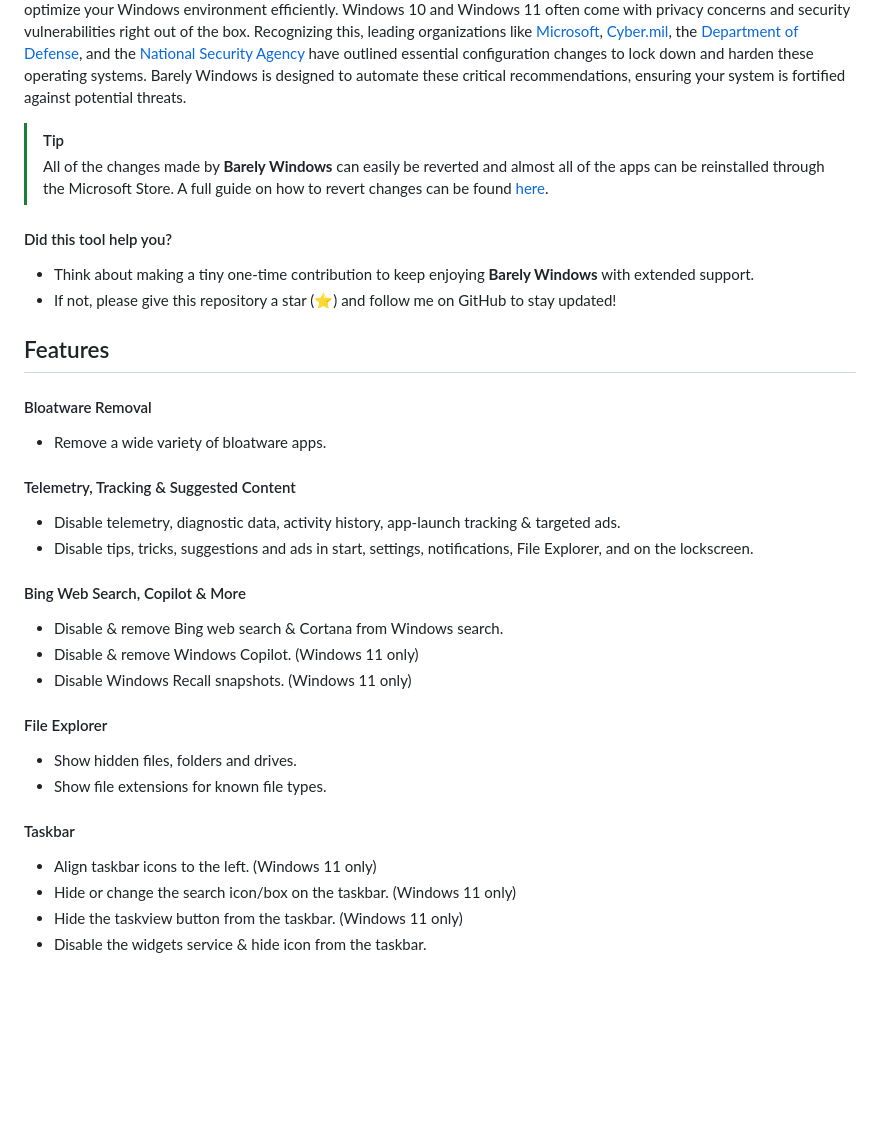
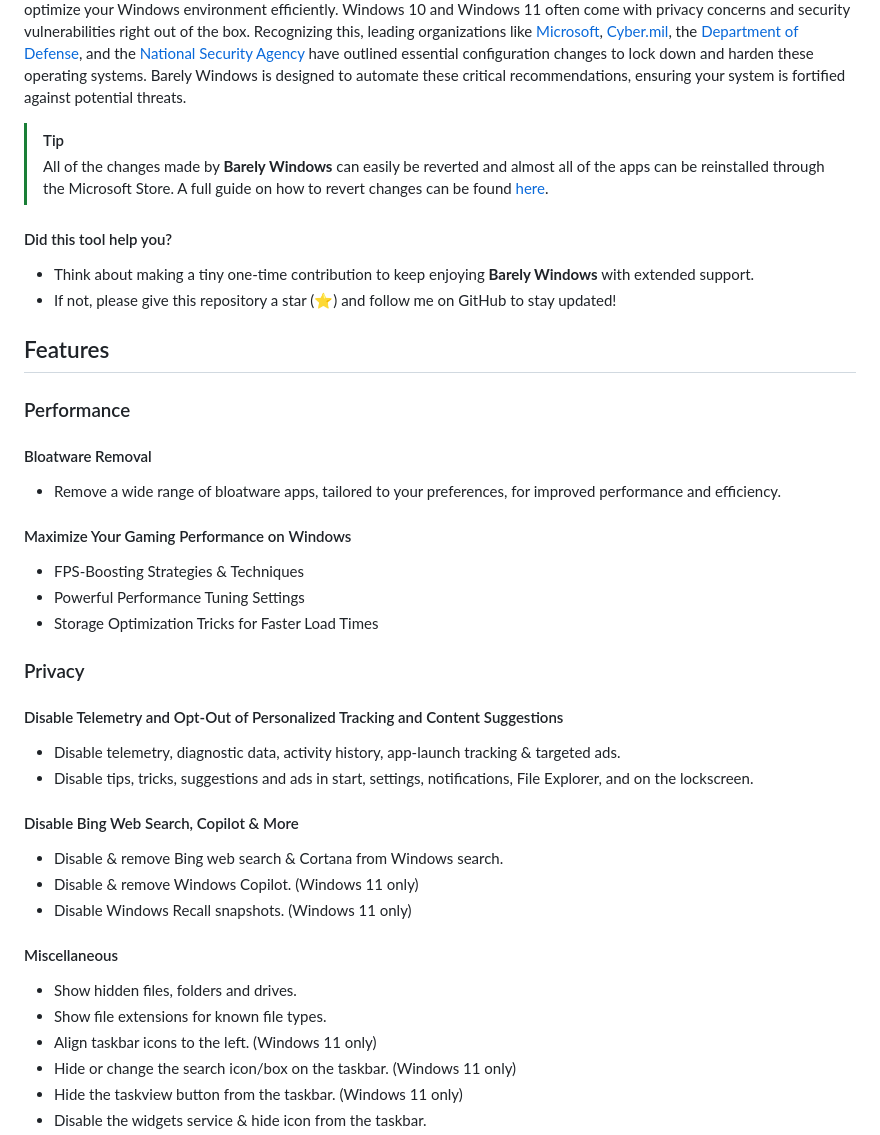
Before and after one commit to 0x48piraj/barely-windows, a Markdown page: README.md, the part around one of its changes. GitHub-like rendering; blank space fills up the shorter version.

```diff
--- a/README.md
+++ b/README.md
@@ -18,28 +18,35 @@ Barely Windows isn’t just for everyday users; it’s packed with features that
 
 ## Features
 
+### Performance
+
 #### Bloatware Removal
 
-- Remove a wide variety of bloatware apps.
+- Remove a wide range of bloatware apps, tailored to your preferences, for improved performance and efficiency.
 
-#### Telemetry, Tracking & Suggested Content
+#### Maximize Your Gaming Performance on Windows
+
+- FPS-Boosting Strategies & Techniques
+- Powerful Performance Tuning Settings
+- Storage Optimization Tricks for Faster Load Times
+
+### Privacy
+
+#### Disable Telemetry and Opt-Out of Personalized Tracking and Content Suggestions
 
 - Disable telemetry, diagnostic data, activity history, app-launch tracking & targeted ads.
 - Disable tips, tricks, suggestions and ads in start, settings, notifications, File Explorer, and on the lockscreen.
 
-#### Bing Web Search, Copilot & More
+#### Disable Bing Web Search, Copilot & More
 
 - Disable & remove Bing web search & Cortana from Windows search.
 - Disable & remove Windows Copilot. (Windows 11 only)
 - Disable Windows Recall snapshots. (Windows 11 only)
 
-#### File Explorer
+#### Miscellaneous
 
 - Show hidden files, folders and drives.
 - Show file extensions for known file types.
-
-#### Taskbar
-
 - Align taskbar icons to the left. (Windows 11 only)
 - Hide or change the search icon/box on the taskbar. (Windows 11 only)
 - Hide the taskview button from the taskbar. (Windows 11 only)
```
Also changed, not shown: other parts of README.md (+6 -6 lines).
